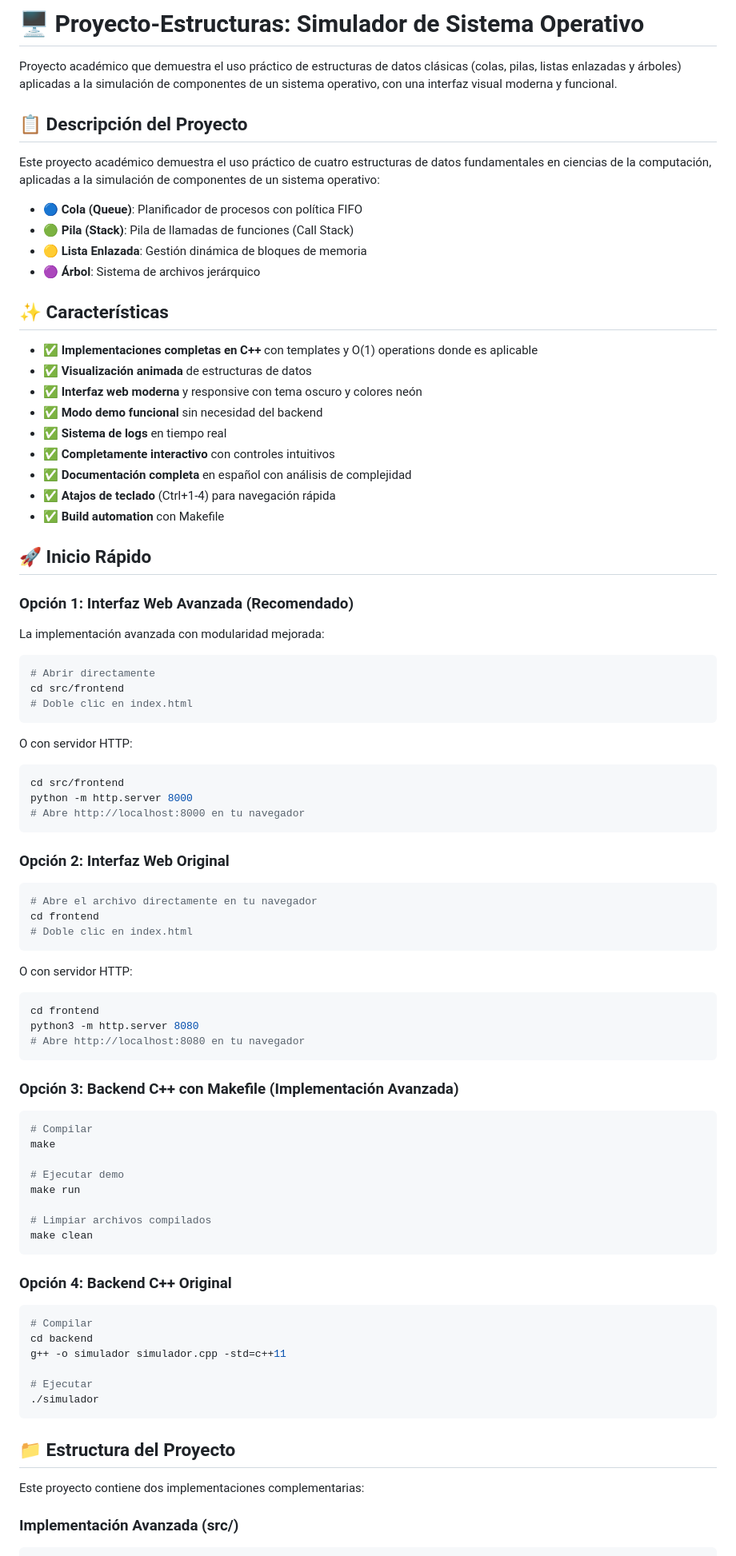
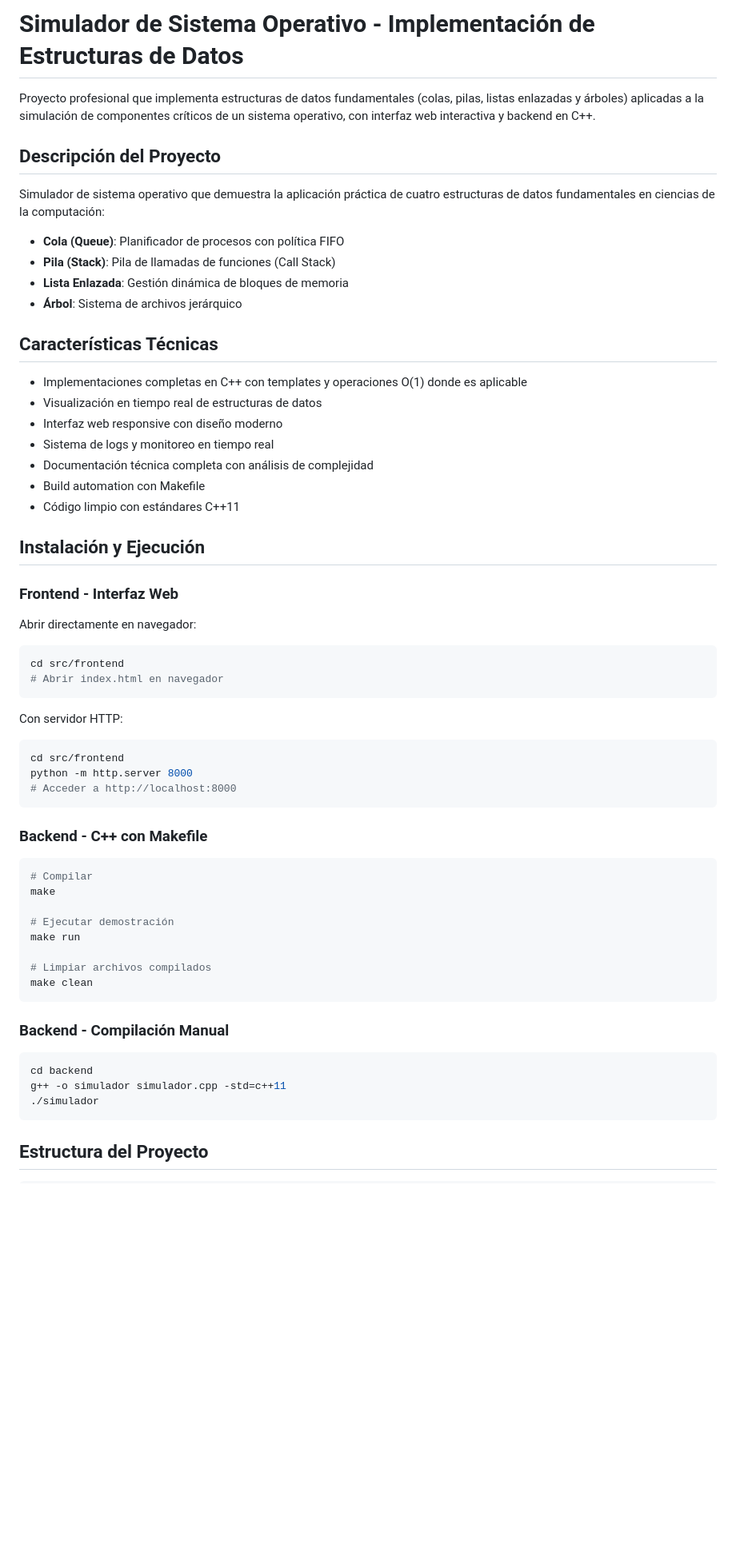
Before and after one commit to Julianmt14/Proyecto-Estructuras, a Markdown page: README.md, the part around one of its changes. Shown at 80% size. Rendered like a GitHub page; blank space fills up the shorter version.

````diff
--- a/README.md
+++ b/README.md
@@ -1,88 +1,64 @@
-# 🖥️ Proyecto-Estructuras: Simulador de Sistema Operativo
+# Simulador de Sistema Operativo - Implementación de Estructuras de Datos
 
-Proyecto académico que demuestra el uso práctico de estructuras de datos clásicas (colas, pilas, listas enlazadas y árboles) aplicadas a la simulación de componentes de un sistema operativo, con una interfaz visual moderna y funcional.
+Proyecto profesional que implementa estructuras de datos fundamentales (colas, pilas, listas enlazadas y árboles) aplicadas a la simulación de componentes críticos de un sistema operativo, con interfaz web interactiva y backend en C++.
 
-## 📋 Descripción del Proyecto
+## Descripción del Proyecto
 
-Este proyecto académico demuestra el uso práctico de cuatro estructuras de datos fundamentales en ciencias de la computación, aplicadas a la simulación de componentes de un sistema operativo:
+Simulador de sistema operativo que demuestra la aplicación práctica de cuatro estructuras de datos fundamentales en ciencias de la computación:
 
-- **🔵 Cola (Queue)**: Planificador de procesos con política FIFO
-- **🟢 Pila (Stack)**: Pila de llamadas de funciones (Call Stack)
-- **🟡 Lista Enlazada**: Gestión dinámica de bloques de memoria
-- **🟣 Árbol**: Sistema de archivos jerárquico
+- **Cola (Queue)**: Planificador de procesos con política FIFO
+- **Pila (Stack)**: Pila de llamadas de funciones (Call Stack)
+- **Lista Enlazada**: Gestión dinámica de bloques de memoria
+- **Árbol**: Sistema de archivos jerárquico
 
-## ✨ Características
+## Características Técnicas
 
-- ✅ **Implementaciones completas en C++** con templates y O(1) operations donde es aplicable
-- ✅ **Visualización animada** de estructuras de datos
-- ✅ **Interfaz web moderna** y responsive con tema oscuro y colores neón
-- ✅ **Modo demo funcional** sin necesidad del backend
-- ✅ **Sistema de logs** en tiempo real
-- ✅ **Completamente interactivo** con controles intuitivos
-- ✅ **Documentación completa** en español con análisis de complejidad
-- ✅ **Atajos de teclado** (Ctrl+1-4) para navegación rápida
-- ✅ **Build automation** con Makefile
+- Implementaciones completas en C++ con templates y operaciones O(1) donde es aplicable
+- Visualización en tiempo real de estructuras de datos
+- Interfaz web responsive con diseño moderno
+- Sistema de logs y monitoreo en tiempo real
+- Documentación técnica completa con análisis de complejidad
+- Build automation con Makefile
+- Código limpio con estándares C++11
 
-## 🚀 Inicio Rápido
+## Instalación y Ejecución
 
-### Opción 1: Interfaz Web Avanzada (Recomendado)
+### Frontend - Interfaz Web
 
-La implementación avanzada con modularidad mejorada:
-
+Abrir directamente en navegador:
 ```bash
-# Abrir directamente
 cd src/frontend
-# Doble clic en index.html
+# Abrir index.html en navegador
 ```
 
-O con servidor HTTP:
+Con servidor HTTP:
 ```bash
 cd src/frontend
 python -m http.server 8000
-# Abre http://localhost:8000 en tu navegador
+# Acceder a http://localhost:8000
 ```
 
-### Opción 2: Interfaz Web Original
-
-```bash
-# Abre el archivo directamente en tu navegador
-cd frontend
-# Doble clic en index.html
-```
-
-O con servidor HTTP:
-```bash
-cd frontend
-python3 -m http.server 8080
-# Abre http://localhost:8080 en tu navegador
-```
-
-### Opción 3: Backend C++ con Makefile (Implementación Avanzada)
+### Backend - C++ con Makefile
 
 ```bash
 # Compilar
 make
 
-# Ejecutar demo
+# Ejecutar demostración
 make run
 
 # Limpiar archivos compilados
 make clean
 ```
 
-### Opción 4: Backend C++ Original
+### Backend - Compilación Manual
 
 ```bash
-# Compilar
 cd backend
 g++ -o simulador simulador.cpp -std=c++11
-
-# Ejecutar
 ./simulador
 ```
-## 📁 Estructura del Proyecto
 
-Este proyecto contiene dos implementaciones complementarias:
+## Estructura del Proyecto
 
-### Implementación Avanzada (src/)
 ```
````
Also changed, not shown: other parts of README.md (+87 -146 lines).
